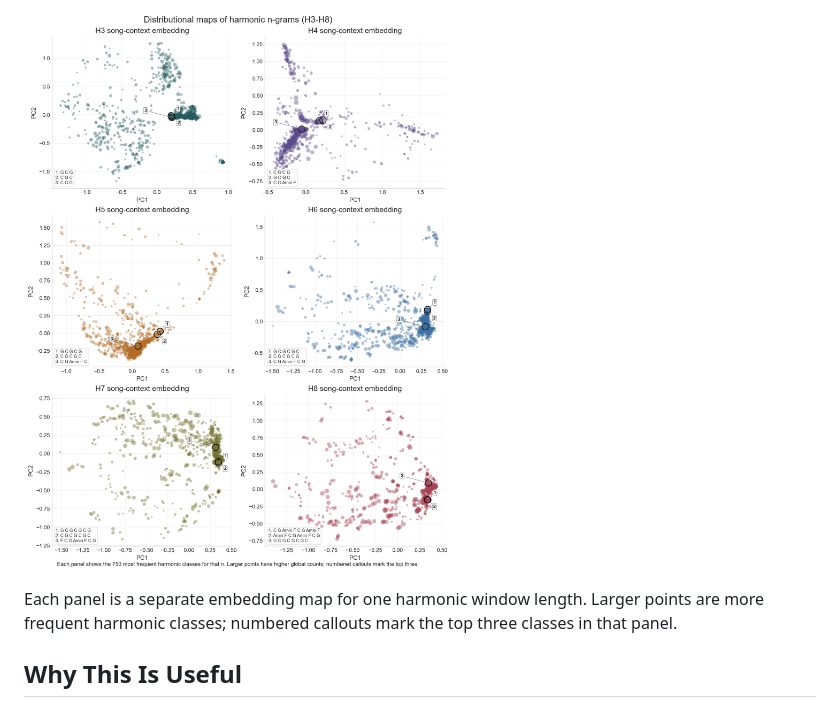
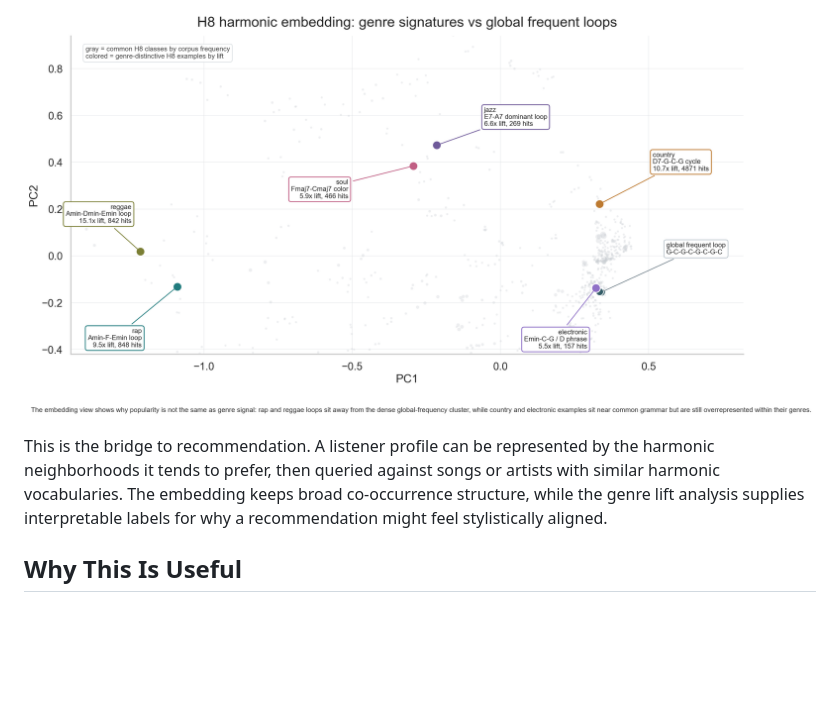
Before and after one commit to juansalinas2/harmonic-trends, a Markdown page: README.md, the part around the change printed below. Rendered like a GitHub page; pictures changed too: docs/assets/harmonic_embedding_pca.png; blank space fills up the shorter version.

```diff
--- a/README.md
+++ b/README.md
@@ -241,9 +239,11 @@ harmonic windows are visible instead of being collapsed into a single plot.
 
 ![Distributional map of common harmonic patterns](docs/assets/harmonic_embedding_pca.png)
 
-Each panel is a separate embedding map for one harmonic window length. Larger
-points are more frequent harmonic classes; numbered callouts mark the top three
-classes in that panel.
+This is the bridge to recommendation. A listener profile can be represented by
+the harmonic neighborhoods it tends to prefer, then queried against songs or
+artists with similar harmonic vocabularies. The embedding keeps broad
+co-occurrence structure, while the genre lift analysis supplies interpretable
+labels for why a recommendation might feel stylistically aligned.
 
 ## Why This Is Useful
 
```
Also changed, not shown: other parts of README.md (+25 -27 lines), docs/assets/genre_distinctive_ngrams.png (added), docs/assets/genre_harmonic_embedding_centroids.png (deleted), docs/assets/genre_signature_lift.png (deleted).
